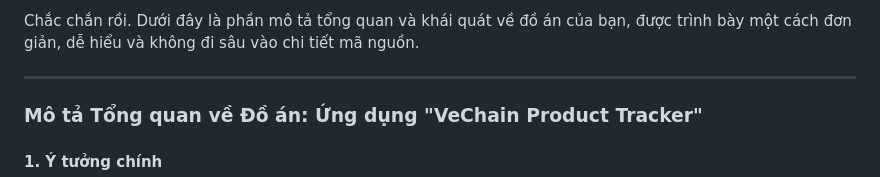
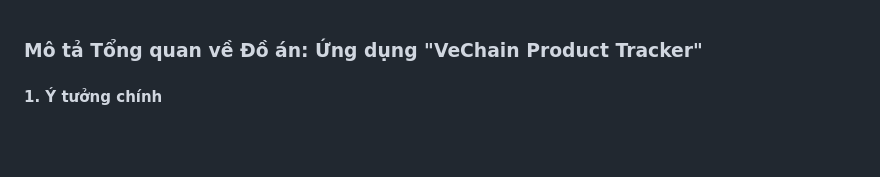
Before and after one commit to MinhHuy38/VECHAIN-PRODUCT-TRACKER, a Markdown page: README.md, the part around the change. Drawn GitHub-style; blank space fills up the shorter version.

```diff
--- a/README.md
+++ b/README.md
@@ -1,6 +1,4 @@
-Chắc chắn rồi. Dưới đây là phần mô tả tổng quan và khái quát về đồ án của bạn, được trình bày một cách đơn giản, dễ hiểu và không đi sâu vào chi tiết mã nguồn.
 
----
 
 ### **Mô tả Tổng quan về Đồ án: Ứng dụng "VeChain Product Tracker"**
 
```
